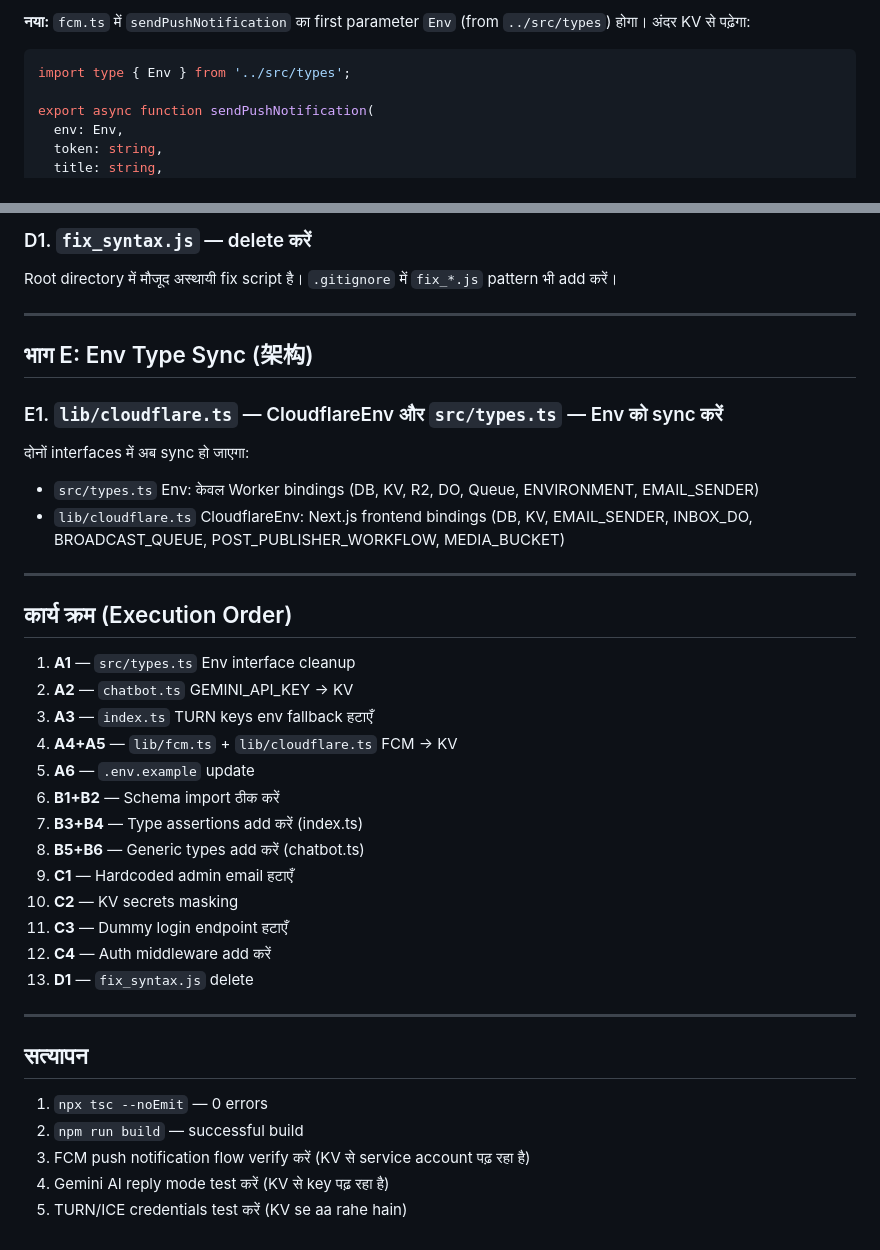
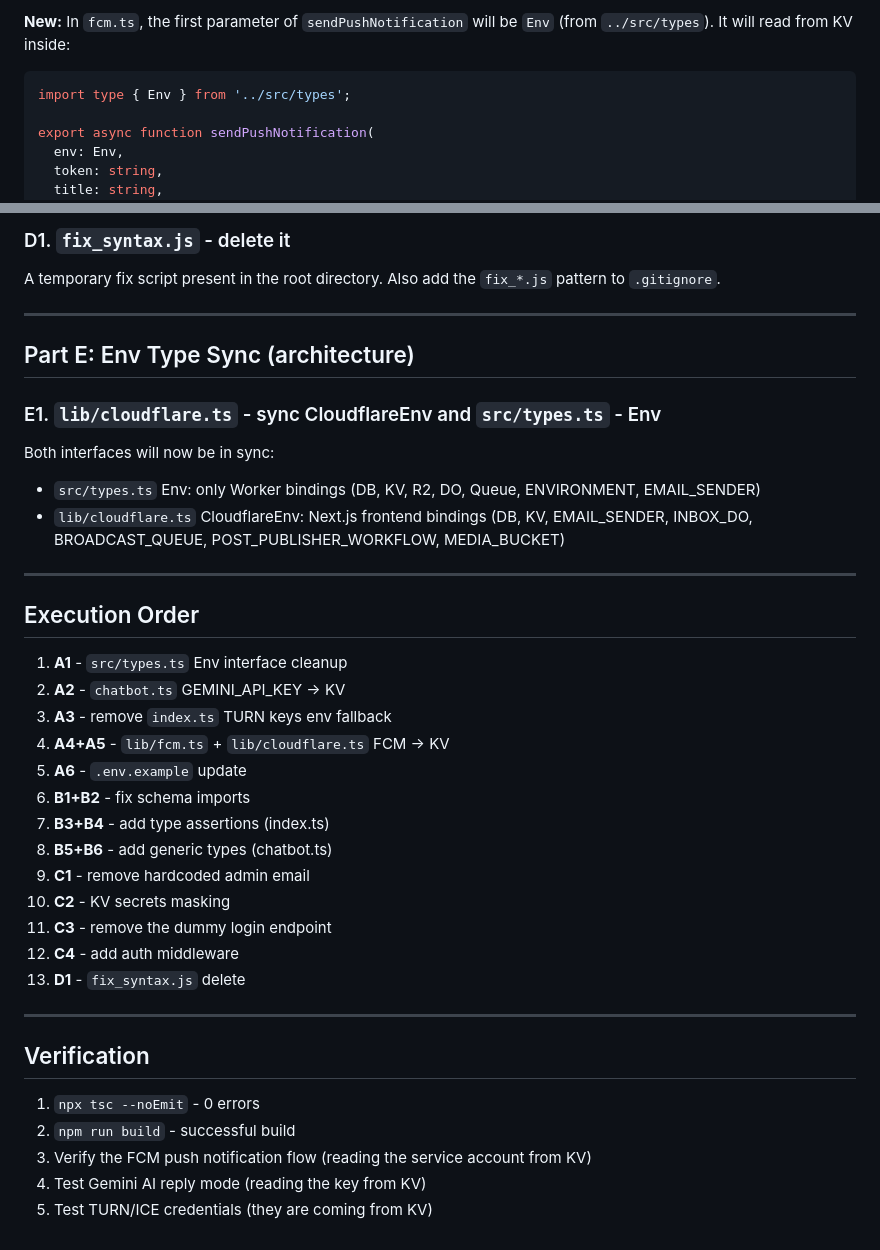
Before and after one commit to NavaSanganakah-Multiventures/dheetantra-social-crm, a Markdown page: .kilo/plans/1783496396668-bug-analysis-plan.md, 2 parts joined by grey strips. Rendered like a GitHub page.

Commit message:
docs: translate bug analysis plan to English

````diff
--- a/.kilo/plans/1783496396668-bug-analysis-plan.md
+++ b/.kilo/plans/1783496396668-bug-analysis-plan.md
@@ -89,5 +89,5 @@ const turnToken = await c.env.SECRETS_KV.get('CLOUDFLARE_API_TOKEN') || await c.
 
-**नया:** `fcm.ts` में `sendPushNotification` का first parameter `Env` (from `../src/types`) होगा। अंदर KV से पढ़ेगा:
+**New:** In `fcm.ts`, the first parameter of `sendPushNotification` will be `Env` (from `../src/types`). It will read from KV inside:
 
 ```typescript
 import type { Env } from '../src/types';
@@ -303,42 +303,42 @@ app.get('/api/crm/contacts', async (c) => {
 
-### D1. `fix_syntax.js` — delete करें
+### D1. `fix_syntax.js` - delete it
 
-Root directory में मौजूद अस्थायी fix script है। `.gitignore` में `fix_*.js` pattern भी add करें।
+A temporary fix script present in the root directory. Also add the `fix_*.js` pattern to `.gitignore`.
 
 ---
 
-## भाग E: Env Type Sync (架构)
+## Part E: Env Type Sync (architecture)
 
-### E1. `lib/cloudflare.ts` — CloudflareEnv और `src/types.ts` — Env को sync करें
+### E1. `lib/cloudflare.ts` - sync CloudflareEnv and `src/types.ts` - Env
 
-दोनों interfaces में अब sync हो जाएगा:
-- `src/types.ts` Env: केवल Worker bindings (DB, KV, R2, DO, Queue, ENVIRONMENT, EMAIL_SENDER)
+Both interfaces will now be in sync:
+- `src/types.ts` Env: only Worker bindings (DB, KV, R2, DO, Queue, ENVIRONMENT, EMAIL_SENDER)
 - `lib/cloudflare.ts` CloudflareEnv: Next.js frontend bindings (DB, KV, EMAIL_SENDER, INBOX_DO, BROADCAST_QUEUE, POST_PUBLISHER_WORKFLOW, MEDIA_BUCKET)
 
 ---
 
-## कार्य क्रम (Execution Order)
+## Execution Order
 
-1. **A1** — `src/types.ts` Env interface cleanup
-2. **A2** — `chatbot.ts` GEMINI_API_KEY → KV
-3. **A3** — `index.ts` TURN keys env fallback हटाएँ
-4. **A4+A5** — `lib/fcm.ts` + `lib/cloudflare.ts` FCM → KV
-5. **A6** — `.env.example` update
-6. **B1+B2** — Schema import ठीक करें
-7. **B3+B4** — Type assertions add करें (index.ts)
-8. **B5+B6** — Generic types add करें (chatbot.ts)
-9. **C1** — Hardcoded admin email हटाएँ
-10. **C2** — KV secrets masking
-11. **C3** — Dummy login endpoint हटाएँ
-12. **C4** — Auth middleware add करें
-13. **D1** — `fix_syntax.js` delete
+1. **A1** - `src/types.ts` Env interface cleanup
+2. **A2** - `chatbot.ts` GEMINI_API_KEY -> KV
+3. **A3** - remove `index.ts` TURN keys env fallback
+4. **A4+A5** - `lib/fcm.ts` + `lib/cloudflare.ts` FCM -> KV
+5. **A6** - `.env.example` update
+6. **B1+B2** - fix schema imports
+7. **B3+B4** - add type assertions (index.ts)
+8. **B5+B6** - add generic types (chatbot.ts)
+9. **C1** - remove hardcoded admin email
+10. **C2** - KV secrets masking
+11. **C3** - remove the dummy login endpoint
+12. **C4** - add auth middleware
+13. **D1** - `fix_syntax.js` delete
 
 ---
 
-## सत्यापन
+## Verification
 
-1. `npx tsc --noEmit` — 0 errors
-2. `npm run build` — successful build
-3. FCM push notification flow verify करें (KV से service account पढ़ रहा है)
-4. Gemini AI reply mode test करें (KV से key पढ़ रहा है)
-5. TURN/ICE credentials test करें (KV se aa rahe hain)
+1. `npx tsc --noEmit` - 0 errors
+2. `npm run build` - successful build
+3. Verify the FCM push notification flow (reading the service account from KV)
+4. Test Gemini AI reply mode (reading the key from KV)
+5. Test TURN/ICE credentials (they are coming from KV)
````
Also changed, not shown: other parts of .kilo/plans/1783496396668-bug-analysis-plan.md (+67 -67 lines).
